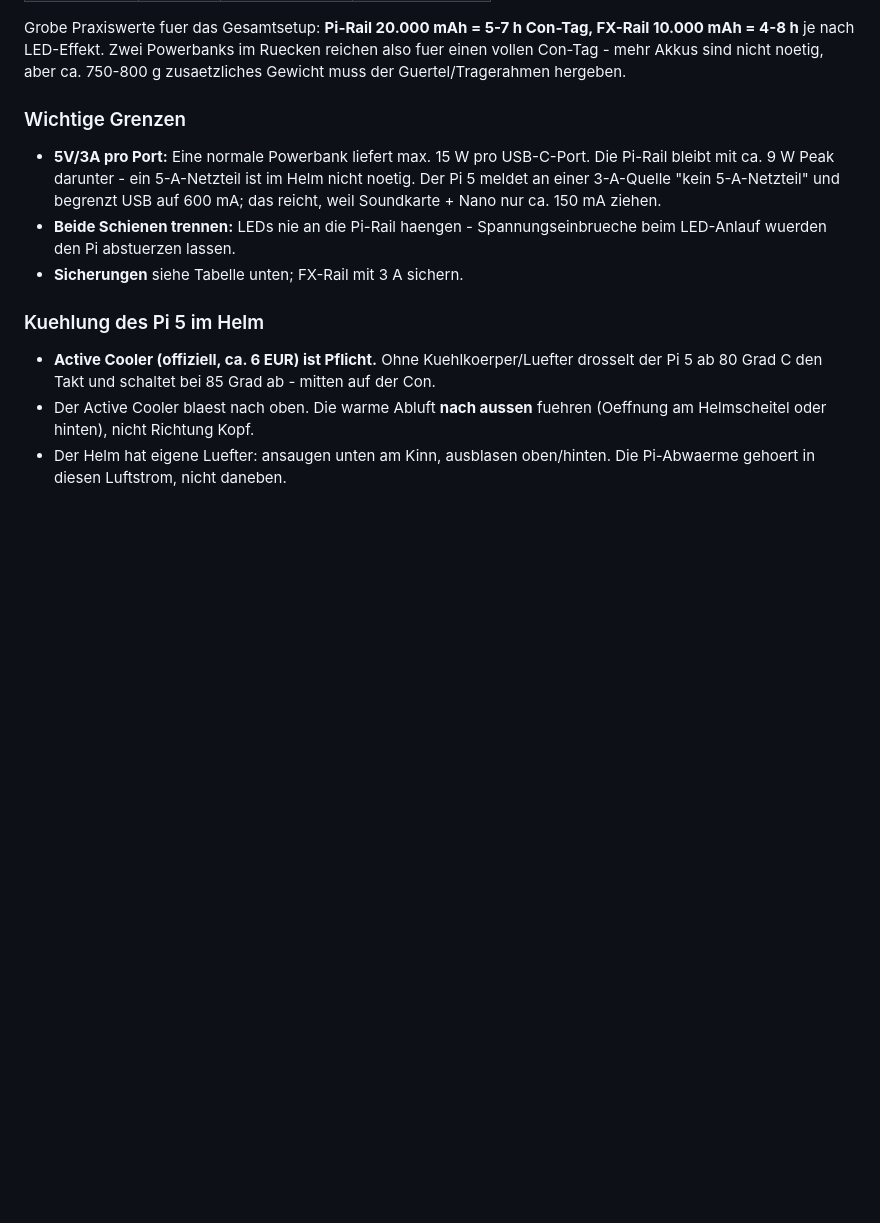
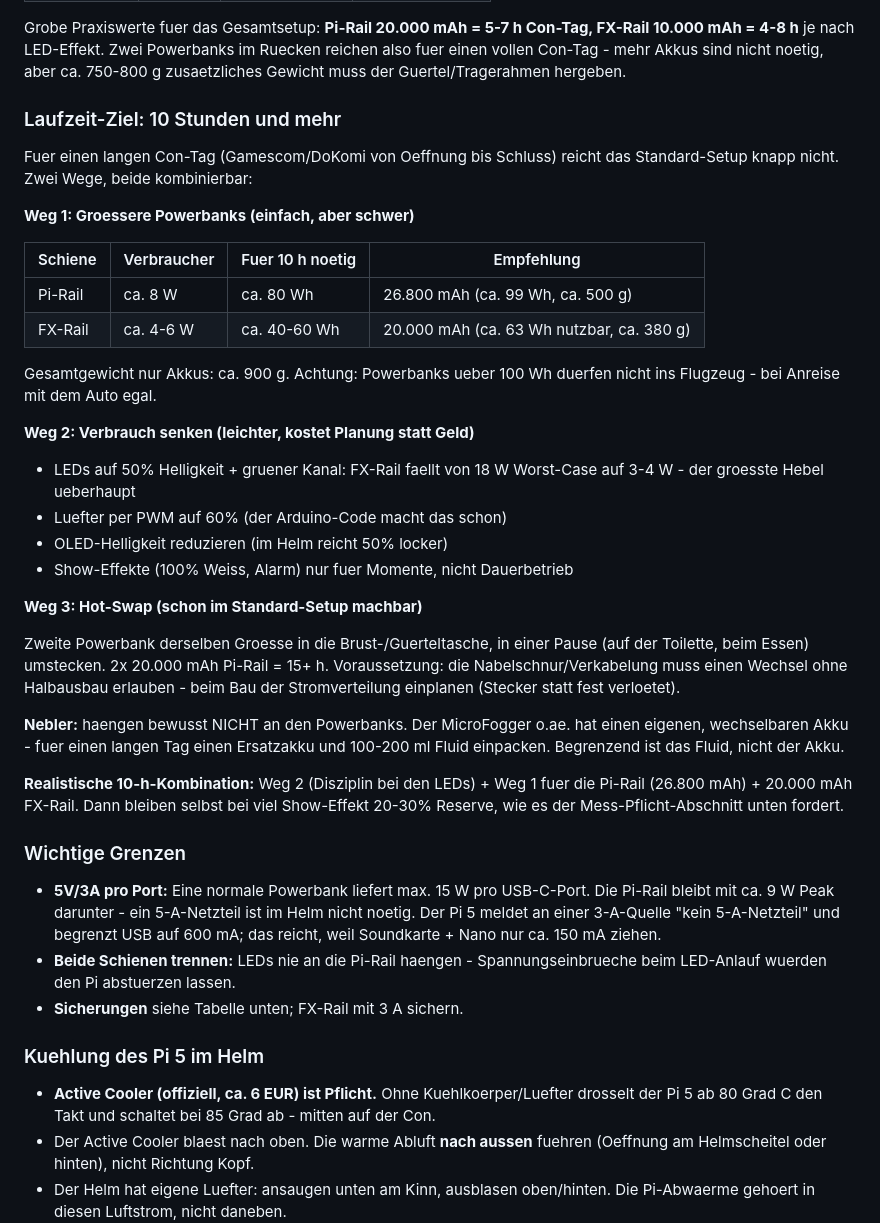
Before and after one commit to Huskynarr/HaloCosplay, a Markdown page: Documentation/Guides/Elektronik-Strombudget.md, the part around the change. GitHub-like rendering; blank space fills up the shorter version.

Commit message:
docs(strom): 10-h-Laufzeitplan, Hot-Swap, Nebler-Akku

```diff
--- a/Documentation/Guides/Elektronik-Strombudget.md
+++ b/Documentation/Guides/Elektronik-Strombudget.md
@@ -76,6 +76,44 @@ Grobe Praxiswerte fuer das Gesamtsetup: **Pi-Rail 20.000 mAh = 5-7 h Con-Tag,
 FX-Rail 10.000 mAh = 4-8 h** je nach LED-Effekt. Zwei Powerbanks im Ruecken
 reichen also fuer einen vollen Con-Tag - mehr Akkus sind nicht noetig, aber
 ca. 750-800 g zusaetzliches Gewicht muss der Guertel/Tragerahmen hergeben.
+
+### Laufzeit-Ziel: 10 Stunden und mehr
+
+Fuer einen langen Con-Tag (Gamescom/DoKomi von Oeffnung bis Schluss) reicht das
+Standard-Setup knapp nicht. Zwei Wege, beide kombinierbar:
+
+**Weg 1: Groessere Powerbanks (einfach, aber schwer)**
+
+| Schiene | Verbraucher | Fuer 10 h noetig | Empfehlung |
+| --- | --- | --- | --- |
+| Pi-Rail | ca. 8 W | ca. 80 Wh | 26.800 mAh (ca. 99 Wh, ca. 500 g) |
+| FX-Rail | ca. 4-6 W | ca. 40-60 Wh | 20.000 mAh (ca. 63 Wh nutzbar, ca. 380 g) |
+
+Gesamtgewicht nur Akkus: ca. 900 g. Achtung: Powerbanks ueber 100 Wh duerfen
+nicht ins Flugzeug - bei Anreise mit dem Auto egal.
+
+**Weg 2: Verbrauch senken (leichter, kostet Planung statt Geld)**
+
+- LEDs auf 50% Helligkeit + gruener Kanal: FX-Rail faellt von 18 W Worst-Case
+  auf 3-4 W - der groesste Hebel ueberhaupt
+- Luefter per PWM auf 60% (der Arduino-Code macht das schon)
+- OLED-Helligkeit reduzieren (im Helm reicht 50% locker)
+- Show-Effekte (100% Weiss, Alarm) nur fuer Momente, nicht Dauerbetrieb
+
+**Weg 3: Hot-Swap (schon im Standard-Setup machbar)**
+
+Zweite Powerbank derselben Groesse in die Brust-/Guerteltasche, in einer Pause
+(auf der Toilette, beim Essen) umstecken. 2x 20.000 mAh Pi-Rail = 15+ h. Voraussetzung:
+die Nabelschnur/Verkabelung muss einen Wechsel ohne Halbausbau erlauben - beim
+Bau der Stromverteilung einplanen (Stecker statt fest verloetet).
+
+**Nebler:** haengen bewusst NICHT an den Powerbanks. Der MicroFogger o.ae. hat
+einen eigenen, wechselbaren Akku - fuer einen langen Tag einen Ersatzakku und
+100-200 ml Fluid einpacken. Begrenzend ist das Fluid, nicht der Akku.
+
+**Realistische 10-h-Kombination:** Weg 2 (Disziplin bei den LEDs) + Weg 1 fuer
+die Pi-Rail (26.800 mAh) + 20.000 mAh FX-Rail. Dann bleiben selbst bei viel
+Show-Effekt 20-30% Reserve, wie es der Mess-Pflicht-Abschnitt unten fordert.
 
 ### Wichtige Grenzen
 
```
